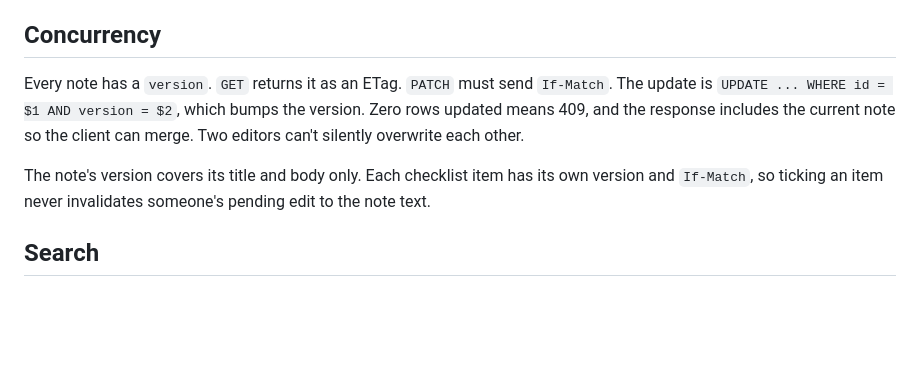
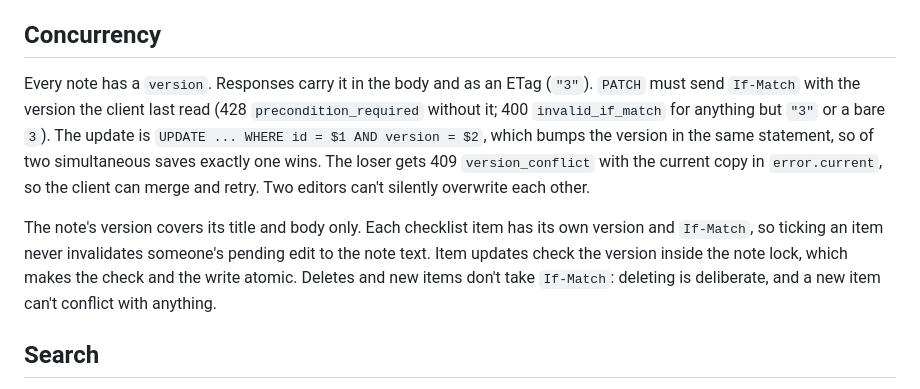
Before and after one commit to JordanFriendshuh/bluestaq-notes, a Markdown page: docs/DESIGN.md, the part around the change. Rendered like a GitHub page; blank space fills up the shorter version.

Commit message:
Document version checks for notes and items
Co-Authored-By: Claude Opus 5.5 (1M context) <noreply@anthropic.com>
Claude-Session: https://claude.ai/code/session_01ACSGnnCBbLi7RHB7hoySy6

```diff
--- a/docs/DESIGN.md
+++ b/docs/DESIGN.md
@@ -137,12 +137,17 @@ one `{ path, message }` per invalid field (for example `path: "items.0.text"`).
 404 not found or not visible, 409 version conflict or full checklist, 428 missing If-Match.
 
 ## Concurrency
-Every note has a `version`. `GET` returns it as an ETag. `PATCH` must send `If-Match`. The update is
-`UPDATE ... WHERE id = $1 AND version = $2`, which bumps the version. Zero rows updated means 409, and
-the response includes the current note so the client can merge. Two editors can't silently overwrite each other.
+Every note has a `version`. Responses carry it in the body and as an ETag (`"3"`). `PATCH` must send
+`If-Match` with the version the client last read (428 `precondition_required` without it; 400
+`invalid_if_match` for anything but `"3"` or a bare `3`). The update is
+`UPDATE ... WHERE id = $1 AND version = $2`, which bumps the version in the same statement, so of two
+simultaneous saves exactly one wins. The loser gets 409 `version_conflict` with the current copy in
+`error.current`, so the client can merge and retry. Two editors can't silently overwrite each other.
 
 The note's version covers its title and body only. Each checklist item has its own version and
-`If-Match`, so ticking an item never invalidates someone's pending edit to the note text.
+`If-Match`, so ticking an item never invalidates someone's pending edit to the note text. Item updates
+check the version inside the note lock, which makes the check and the write atomic. Deletes and new
+items don't take `If-Match`: deleting is deliberate, and a new item can't conflict with anything.
 
 ## Search
 One search box, no tags: fast, ranked, typo-tolerant search on every keystroke (`GET /notes?q=`).
```
